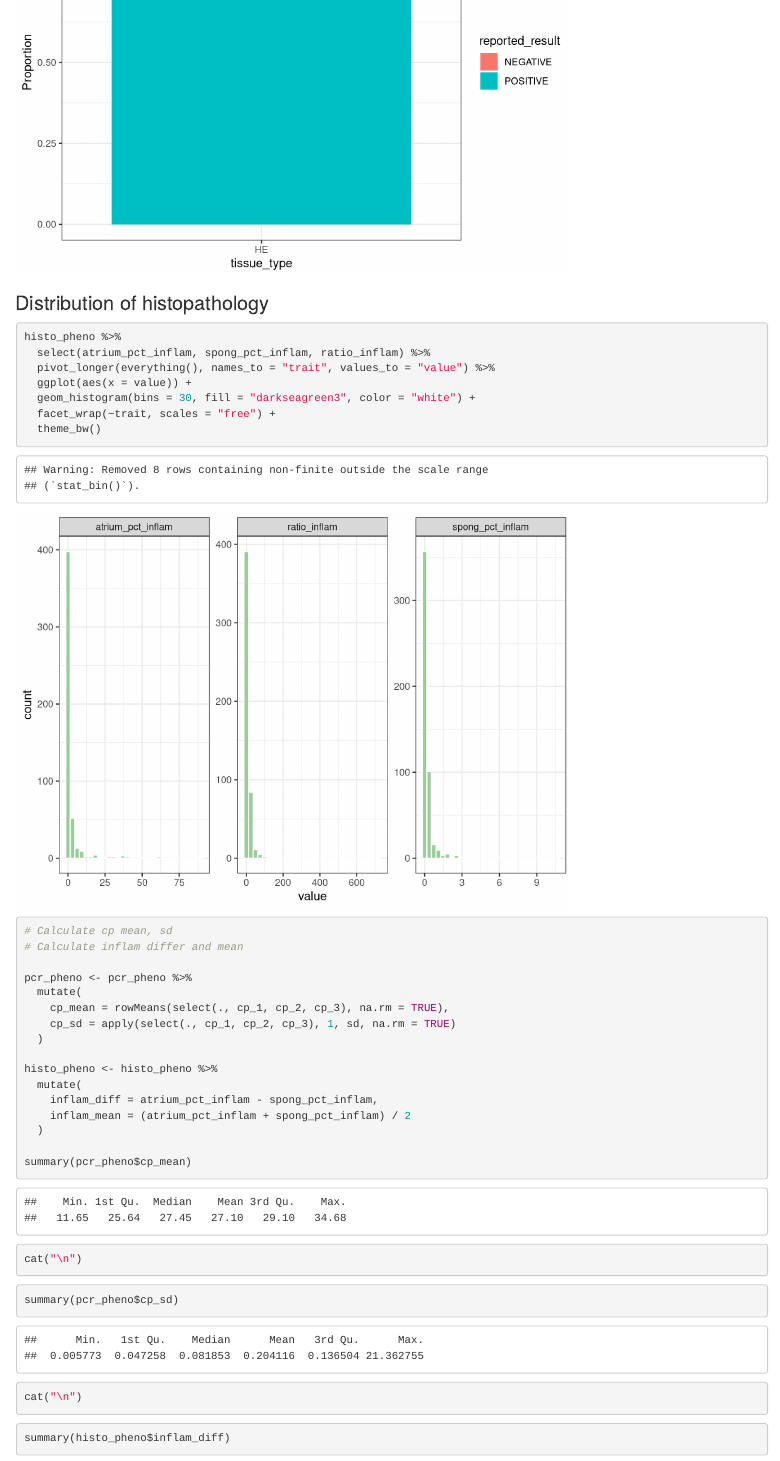
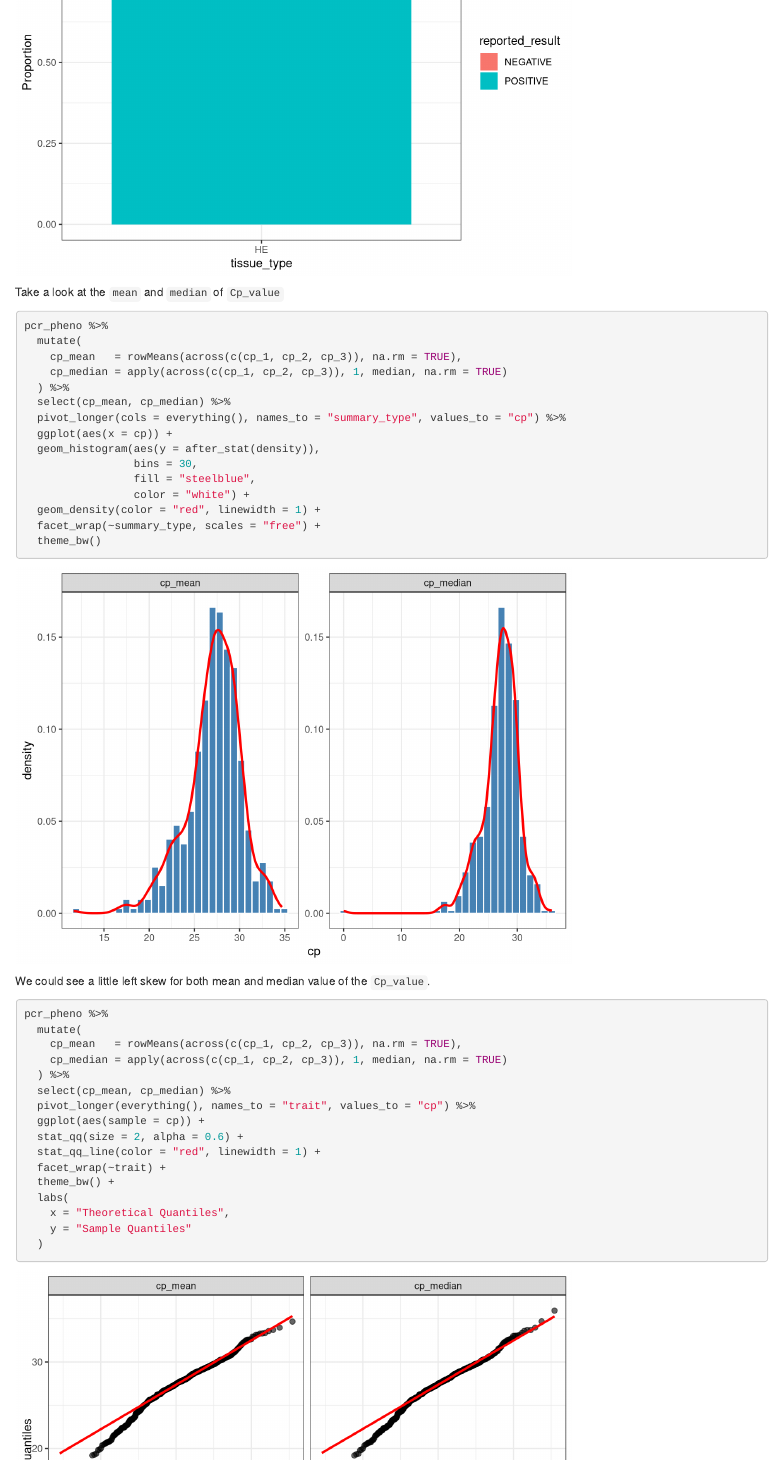
Before and after one commit to Xiu8686/CMS-Analysis-and-Reaction-norm, an R Markdown document (EDA.Rmd): the page in a window 1100 px wide, from 7970 px down. Rendered offline with R 4.5, knitr and Pandoc, with nearby package versions; some code elsewhere in the file could not run offline; column names are cleaned by a stand-in for the janitor package.

Commit message:
Update EDA.Rmd

````diff
--- a/EDA.Rmd
+++ b/EDA.Rmd
@@ -143,6 +143,47 @@
   ylab("Proportion")
 ```
 
+Take a look at the `mean` and `median` of `Cp_value`
+
+```{r}
+pcr_pheno %>%
+  mutate(
+    cp_mean   = rowMeans(across(c(cp_1, cp_2, cp_3)), na.rm = TRUE),
+    cp_median = apply(across(c(cp_1, cp_2, cp_3)), 1, median, na.rm = TRUE)
+  ) %>%
+  select(cp_mean, cp_median) %>%
+  pivot_longer(cols = everything(), names_to = "summary_type", values_to = "cp") %>%
+  ggplot(aes(x = cp)) +
+  geom_histogram(aes(y = after_stat(density)),
+                 bins = 30,
+                 fill = "steelblue",
+                 color = "white") +
+  geom_density(color = "red", linewidth = 1) +
+  facet_wrap(~summary_type, scales = "free") +
+  theme_bw()
+```
+
+We could see a little left skew for both mean and median value of the `Cp_value`.
+
+```{r}
+pcr_pheno %>%
+  mutate(
+    cp_mean   = rowMeans(across(c(cp_1, cp_2, cp_3)), na.rm = TRUE),
+    cp_median = apply(across(c(cp_1, cp_2, cp_3)), 1, median, na.rm = TRUE)
+  ) %>%
+  select(cp_mean, cp_median) %>%
+  pivot_longer(everything(), names_to = "trait", values_to = "cp") %>%
+  ggplot(aes(sample = cp)) +
+  stat_qq(size = 2, alpha = 0.6) +
+  stat_qq_line(color = "red", linewidth = 1) +
+  facet_wrap(~trait) +
+  theme_bw() +
+  labs(
+    x = "Theoretical Quantiles",
+    y = "Sample Quantiles"
+  )
+```
+
 ### Distribution of histopathology
 
 ```{r}
@@ -150,4 +191,3 @@
   select(atrium_pct_inflam, spong_pct_inflam, ratio_inflam) %>%
   pivot_longer(everything(), names_to = "trait", values_to = "value") %>%
   ggplot(aes(x = value)) +
-  geom_histogram(bins = 30, fill = "darkseagreen3", color = "white") +
````
Also changed, not shown: EDA.Rmd (24 more changed lines).
